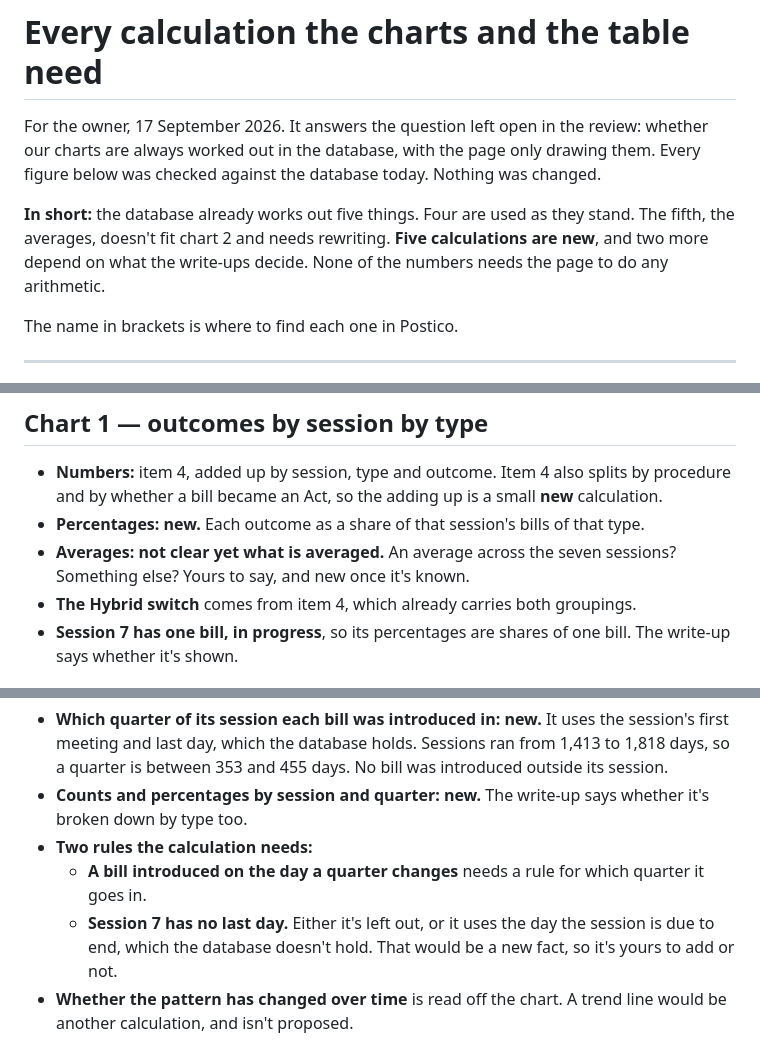
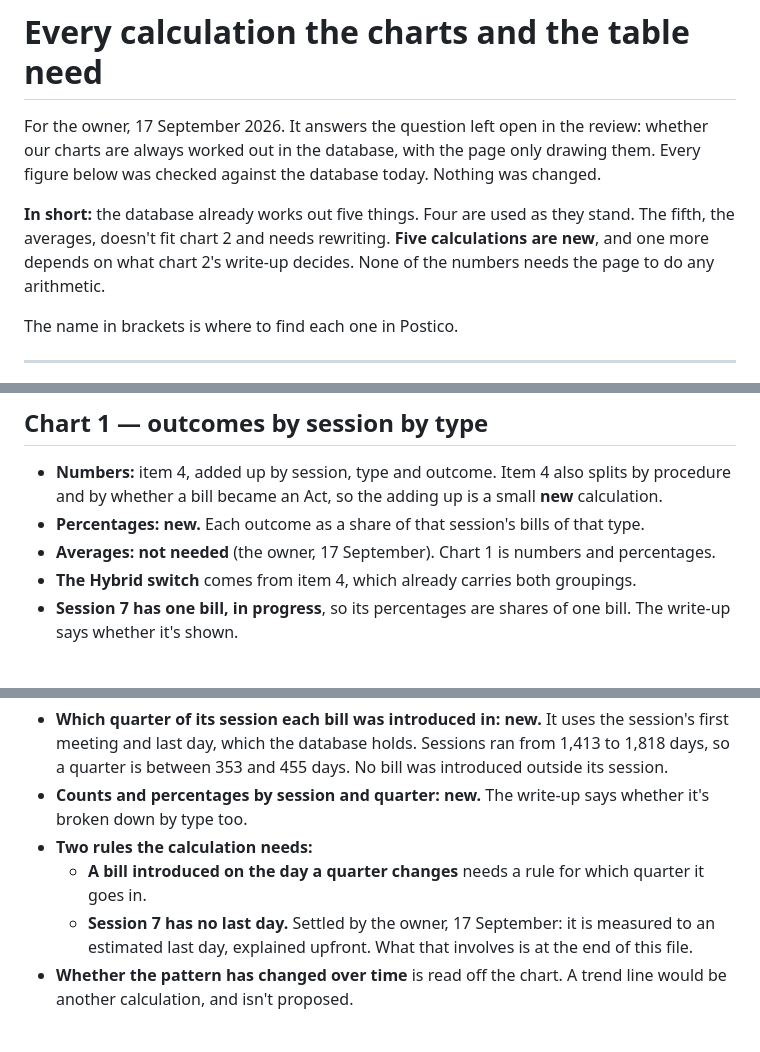
Before and after one commit to comparative-legislative-data/legislativedata, a Markdown page: docs/PHASE-2-CALCULATIONS.md, 3 parts joined by grey strips. Drawn GitHub-style.

```diff
--- a/docs/PHASE-2-CALCULATIONS.md
+++ b/docs/PHASE-2-CALCULATIONS.md
@@ -7,7 +7,7 @@ Nothing was changed.
 
 **In short:** the database already works out five things. Four are used as they
 stand. The fifth, the averages, doesn't fit chart 2 and needs rewriting.
-**Five calculations are new**, and two more depend on what the write-ups decide.
+**Five calculations are new**, and one more depends on what chart 2's write-up decides.
 None of the numbers needs the page to do any arithmetic.
 
 The name in brackets is where to find each one in Postico.
@@ -50,8 +50,8 @@ The name in brackets is where to find each one in Postico.
   **new** calculation.
 - **Percentages: new.** Each outcome as a share of that session's bills of that
   type.
-- **Averages: not clear yet what is averaged.** An average across the seven
-  sessions? Something else? Yours to say, and new once it's known.
+- **Averages: not needed** (the owner, 17 September). Chart 1 is numbers and
+  percentages.
 - **The Hybrid switch** comes from item 4, which already carries both groupings.
 - **Session 7 has one bill, in progress**, so its percentages are shares of one
   bill. The write-up says whether it's shown.
@@ -98,9 +98,9 @@ The name in brackets is where to find each one in Postico.
 - **Two rules the calculation needs:**
   - **A bill introduced on the day a quarter changes** needs a rule for which
     quarter it goes in.
-  - **Session 7 has no last day.** Either it's left out, or it uses the day the
-    session is due to end, which the database doesn't hold. That would be a new
-    fact, so it's yours to add or not.
+  - **Session 7 has no last day.** Settled by the owner, 17 September: it is
+    measured to an estimated last day, explained upfront. What that involves is
+    at the end of this file.
 - **Whether the pattern has changed over time** is read off the chart. A trend
   line would be another calculation, and isn't proposed.
 
```
Also changed, not shown: other parts of docs/PHASE-2-CALCULATIONS.md (+82 -1 lines).
